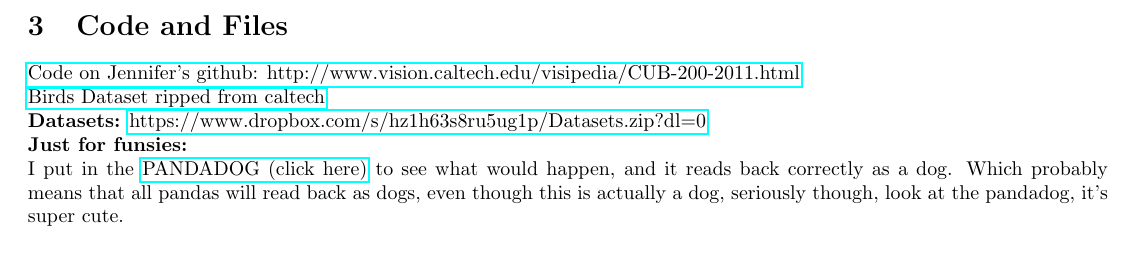
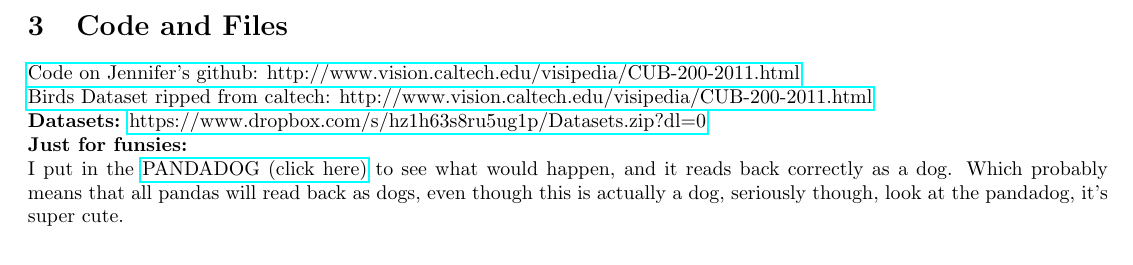
Before and after one commit to jenncheung/Advance-Machine-Learning-Project, a LaTeX document (Project.tex): part of page 3 of 3, cut so that both start at the same text. Compiled offline with pdfLaTeX.

```diff
--- a/Project.tex
+++ b/Project.tex
@@ -134,7 +134,7 @@
 
 	\section{Code and Files}
 	\setlength\parindent{34pt} \href{https://github.com/jenncheung/Advance-Machine-Learning-Project}{Code on Jennifer's github: http://www.vision.caltech.edu/visipedia/CUB-200-2011.html} \\
-	\href{http://www.vision.caltech.edu/visipedia/CUB-200-2011.html}{Birds Dataset ripped from caltech}\\
+	\href{http://www.vision.caltech.edu/visipedia/CUB-200-2011.html}{Birds Dataset ripped from caltech: http://www.vision.caltech.edu/visipedia/CUB-200-2011.html}\\
 	\textbf{Datasets:} \href{https://www.dropbox.com/s/hz1h63s8ru5ug1p/Datasets.zip?dl=0}{https://www.dropbox.com/s/hz1h63s8ru5ug1p/Datasets.zip?dl=0}\\
 	\textbf{Just for funsies:} \\
 	I put in the \href{http://guardianlv.com/wp-content/uploads/2014/05/The-Panda-Dog-Is-the-Newest-Rage-in-China.jpg}{PANDADOG (click here)} to see what would happen, and it reads back correctly as a dog.  Which probably means that all pandas will read back as dogs, even though this is actually a dog, seriously though, look at the pandadog, it's super cute.
```
